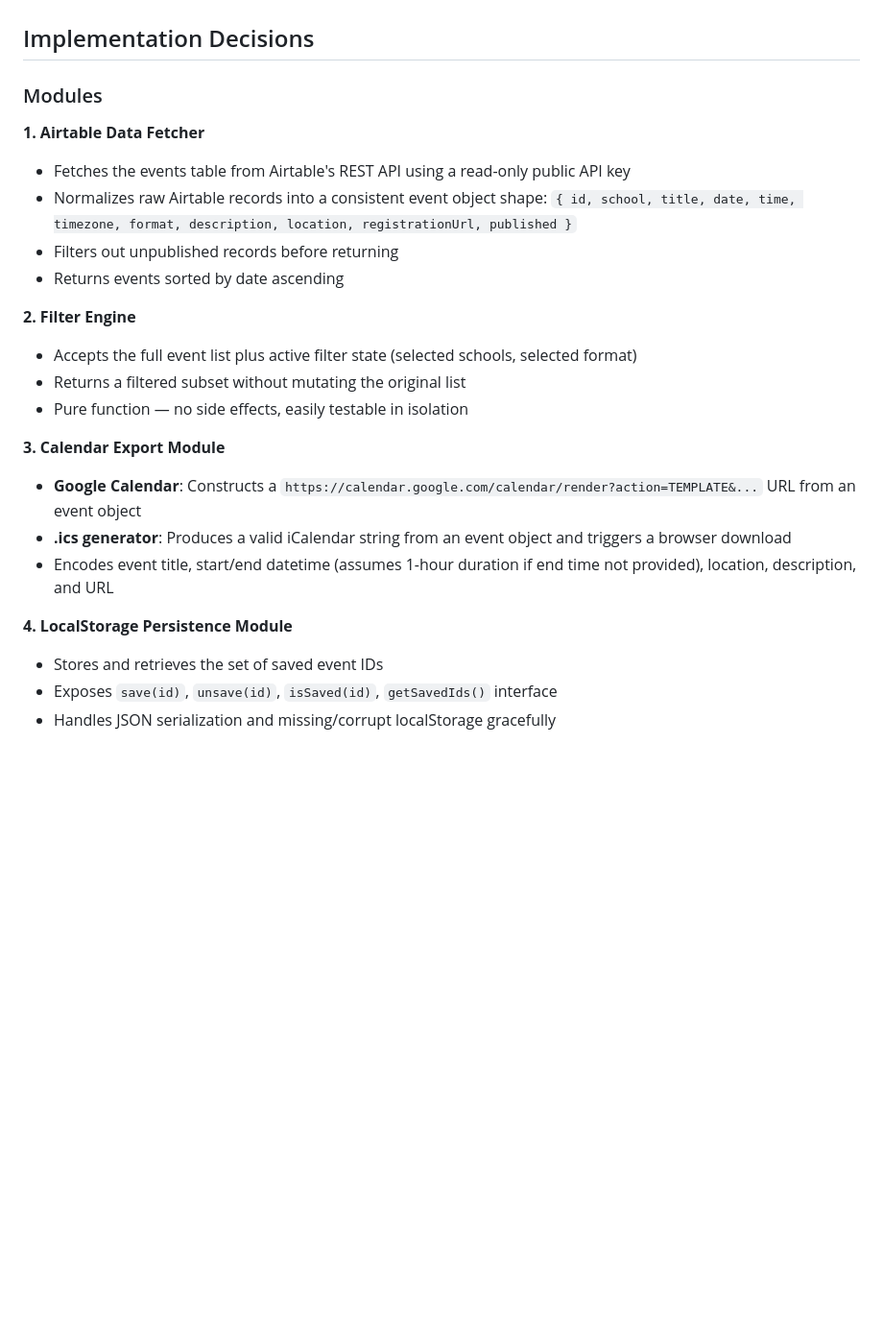
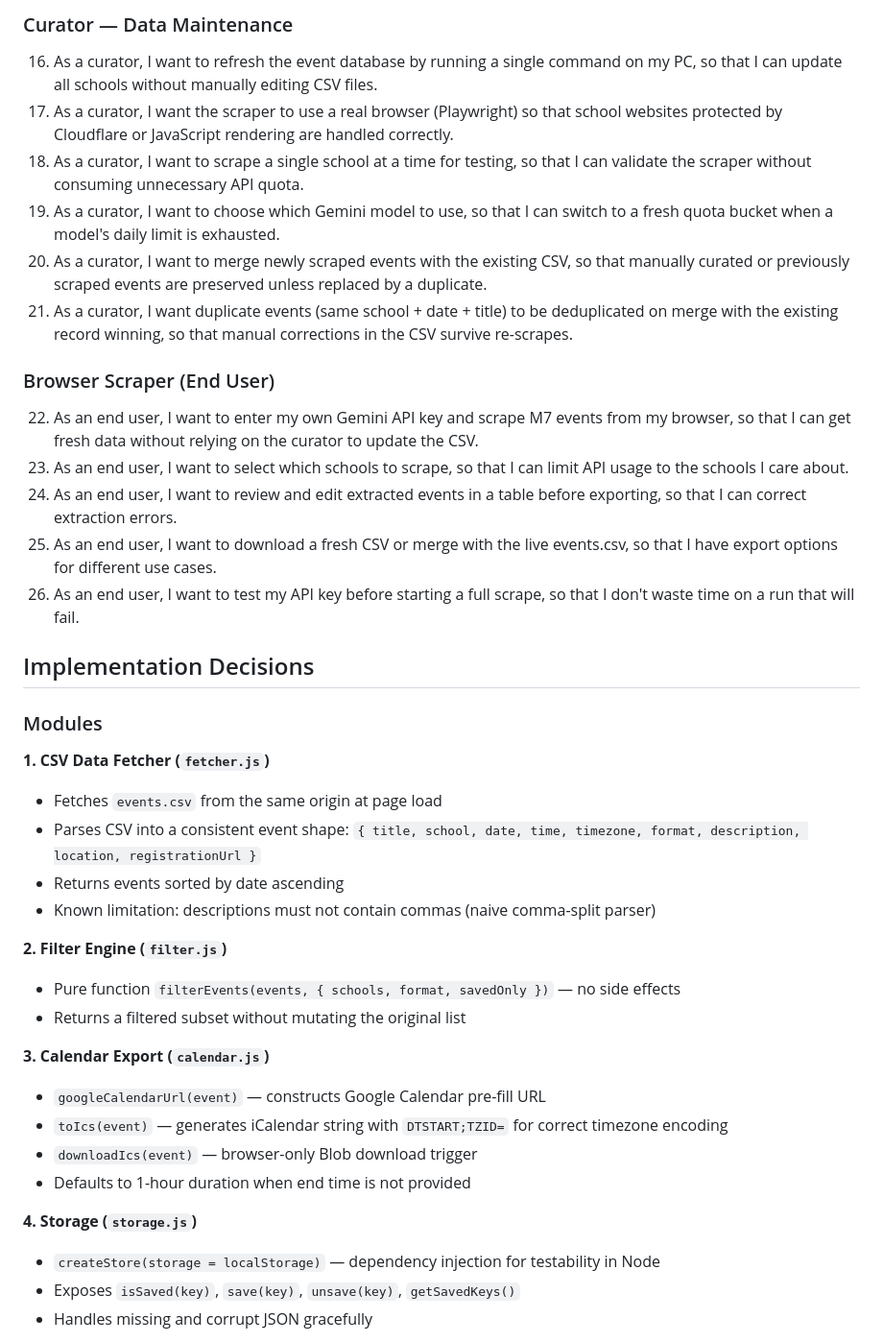
Before and after one commit to zerowing113/mba-events, a Markdown page: PRD.md, the part around one of its changes. Shown at 96% size. Drawn GitHub-style; blank space fills up the shorter version.

```diff
--- a/PRD.md
+++ b/PRD.md
@@ -36,26 +36,40 @@ A static web app that aggregates upcoming MBA information events across M7 schoo
+### Curator — Data Maintenance
+16. As a curator, I want to refresh the event database by running a single command on my PC, so that I can update all schools without manually editing CSV files.
+17. As a curator, I want the scraper to use a real browser (Playwright) so that school websites protected by Cloudflare or JavaScript rendering are handled correctly.
+18. As a curator, I want to scrape a single school at a time for testing, so that I can validate the scraper without consuming unnecessary API quota.
+19. As a curator, I want to choose which Gemini model to use, so that I can switch to a fresh quota bucket when a model's daily limit is exhausted.
+20. As a curator, I want to merge newly scraped events with the existing CSV, so that manually curated or previously scraped events are preserved unless replaced by a duplicate.
+21. As a curator, I want duplicate events (same school + date + title) to be deduplicated on merge with the existing record winning, so that manual corrections in the CSV survive re-scrapes.
+
+### Browser Scraper (End User)
+22. As an end user, I want to enter my own Gemini API key and scrape M7 events from my browser, so that I can get fresh data without relying on the curator to update the CSV.
+23. As an end user, I want to select which schools to scrape, so that I can limit API usage to the schools I care about.
+24. As an end user, I want to review and edit extracted events in a table before exporting, so that I can correct extraction errors.
+25. As an end user, I want to download a fresh CSV or merge with the live events.csv, so that I have export options for different use cases.
+26. As an end user, I want to test my API key before starting a full scrape, so that I don't waste time on a run that will fail.
 
 ## Implementation Decisions
 
 ### Modules
 
-**1. Airtable Data Fetcher**
-- Fetches the events table from Airtable's REST API using a read-only public API key
-- Normalizes raw Airtable records into a consistent event object shape: `{ id, school, title, date, time, timezone, format, description, location, registrationUrl, published }`
-- Filters out unpublished records before returning
+**1. CSV Data Fetcher (`fetcher.js`)**
+- Fetches `events.csv` from the same origin at page load
+- Parses CSV into a consistent event shape: `{ title, school, date, time, timezone, format, description, location, registrationUrl }`
 - Returns events sorted by date ascending
+- Known limitation: descriptions must not contain commas (naive comma-split parser)
 
-**2. Filter Engine**
-- Accepts the full event list plus active filter state (selected schools, selected format)
+**2. Filter Engine (`filter.js`)**
+- Pure function `filterEvents(events, { schools, format, savedOnly })` — no side effects
 - Returns a filtered subset without mutating the original list
-- Pure function — no side effects, easily testable in isolation
 
-**3. Calendar Export Module**
-- **Google Calendar**: Constructs a `https://calendar.google.com/calendar/render?action=TEMPLATE&...` URL from an event object
-- **.ics generator**: Produces a valid iCalendar string from an event object and triggers a browser download
-- Encodes event title, start/end datetime (assumes 1-hour duration if end time not provided), location, description, and URL
+**3. Calendar Export (`calendar.js`)**
+- `googleCalendarUrl(event)` — constructs Google Calendar pre-fill URL
+- `toIcs(event)` — generates iCalendar string with `DTSTART;TZID=` for correct timezone encoding
+- `downloadIcs(event)` — browser-only Blob download trigger
+- Defaults to 1-hour duration when end time is not provided
 
-**4. LocalStorage Persistence Module**
-- Stores and retrieves the set of saved event IDs
-- Exposes `save(id)`, `unsave(id)`, `isSaved(id)`, `getSavedIds()` interface
-- Handles JSON serialization and missing/corrupt localStorage gracefully
+**4. Storage (`storage.js`)**
+- `createStore(storage = localStorage)` — dependency injection for testability in Node
+- Exposes `isSaved(key)`, `save(key)`, `unsave(key)`, `getSavedKeys()`
+- Handles missing and corrupt JSON gracefully
 
```
Also changed, not shown: other parts of PRD.md (+83 -62 lines), README.md (added, +110 -0 lines).
